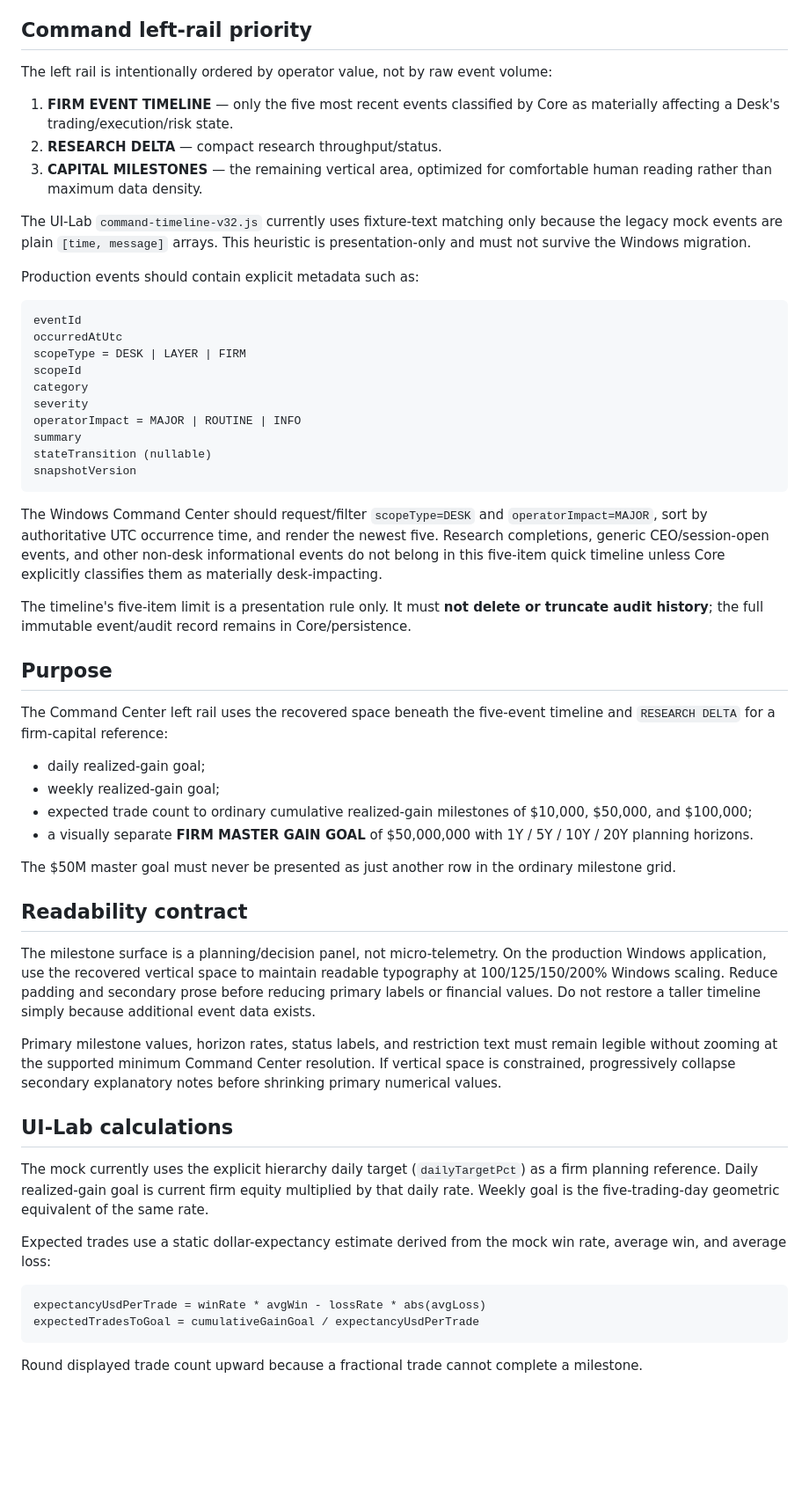
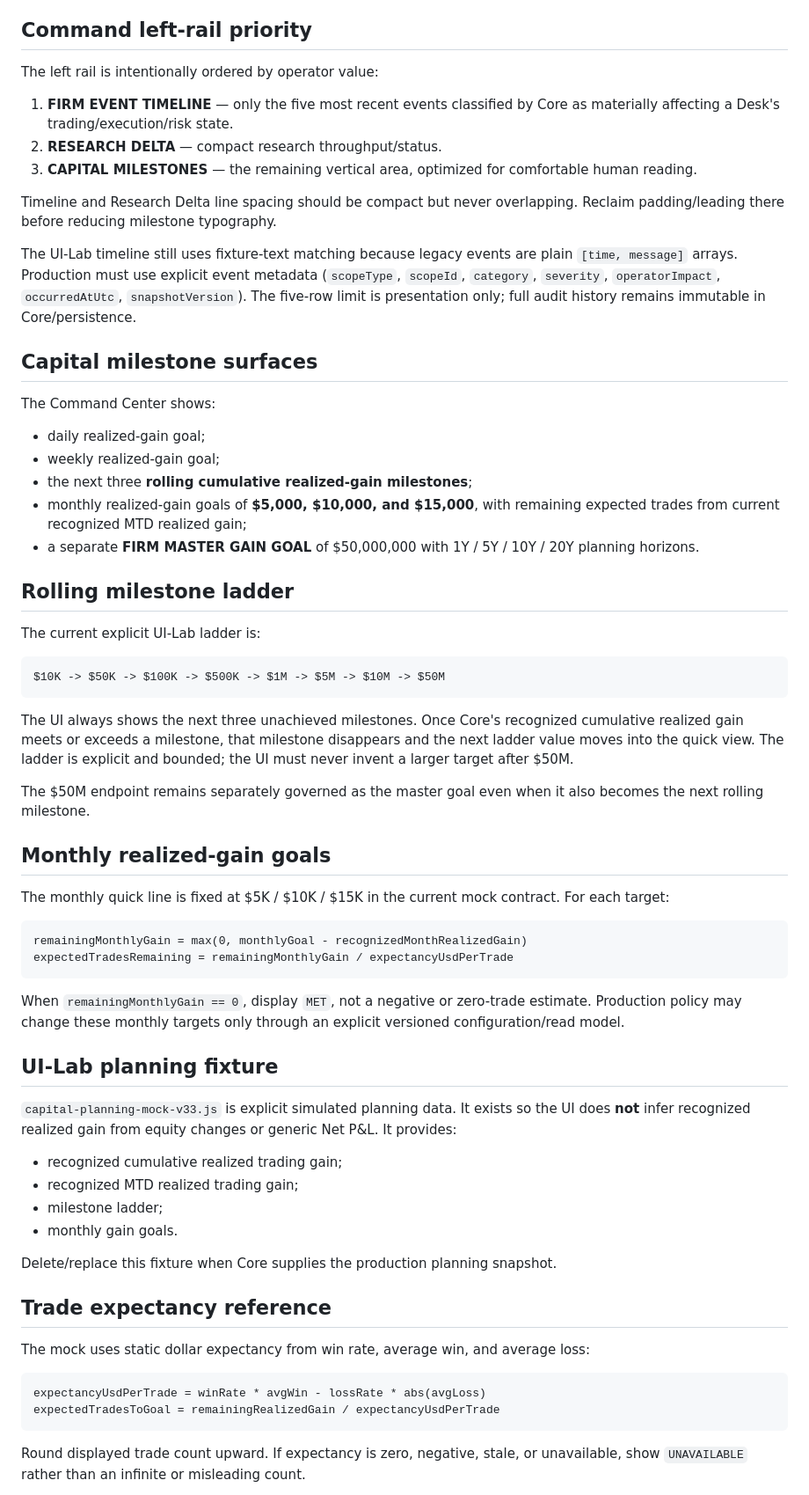
Before and after one commit to AnhTranHarris/MT5_Firm_Dusty_Dragon, a Markdown page: ui_lab/pc_command_center/COMMAND_CAPITAL_MILESTONES_WINDOWS_HANDOFF.md, the part around one of its changes. Shown at 88% size. Rendered like a GitHub page; blank space fills up the shorter version.

Commit message:
docs(ui): define rolling and monthly capital goal contracts

````diff
--- a/ui_lab/pc_command_center/COMMAND_CAPITAL_MILESTONES_WINDOWS_HANDOFF.md
+++ b/ui_lab/pc_command_center/COMMAND_CAPITAL_MILESTONES_WINDOWS_HANDOFF.md
@@ -4,60 +4,68 @@ Status: UI-Lab planning/read-model contract. This panel is a quick-reference pla
 
 ## Command left-rail priority
 
-The left rail is intentionally ordered by operator value, not by raw event volume:
+The left rail is intentionally ordered by operator value:
 
 1. **FIRM EVENT TIMELINE** — only the five most recent events classified by Core as materially affecting a Desk's trading/execution/risk state.
 2. **RESEARCH DELTA** — compact research throughput/status.
-3. **CAPITAL MILESTONES** — the remaining vertical area, optimized for comfortable human reading rather than maximum data density.
+3. **CAPITAL MILESTONES** — the remaining vertical area, optimized for comfortable human reading.
 
-The UI-Lab `command-timeline-v32.js` currently uses fixture-text matching only because the legacy mock events are plain `[time, message]` arrays. This heuristic is presentation-only and must not survive the Windows migration.
+Timeline and Research Delta line spacing should be compact but never overlapping. Reclaim padding/leading there before reducing milestone typography.
 
-Production events should contain explicit metadata such as:
+The UI-Lab timeline still uses fixture-text matching because legacy events are plain `[time, message]` arrays. Production must use explicit event metadata (`scopeType`, `scopeId`, `category`, `severity`, `operatorImpact`, `occurredAtUtc`, `snapshotVersion`). The five-row limit is presentation only; full audit history remains immutable in Core/persistence.
 
-```text
-eventId
-occurredAtUtc
-scopeType = DESK | LAYER | FIRM
-scopeId
-category
-severity
-operatorImpact = MAJOR | ROUTINE | INFO
-summary
-stateTransition (nullable)
-snapshotVersion
-```
+## Capital milestone surfaces
 
-The Windows Command Center should request/filter `scopeType=DESK` and `operatorImpact=MAJOR`, sort by authoritative UTC occurrence time, and render the newest five. Research completions, generic CEO/session-open events, and other non-desk informational events do not belong in this five-item quick timeline unless Core explicitly classifies them as materially desk-impacting.
-
-The timeline's five-item limit is a presentation rule only. It must **not delete or truncate audit history**; the full immutable event/audit record remains in Core/persistence.
-
-## Purpose
-
-The Command Center left rail uses the recovered space beneath the five-event timeline and `RESEARCH DELTA` for a firm-capital reference:
+The Command Center shows:
 
 - daily realized-gain goal;
 - weekly realized-gain goal;
-- expected trade count to ordinary cumulative realized-gain milestones of $10,000, $50,000, and $100,000;
-- a visually separate **FIRM MASTER GAIN GOAL** of $50,000,000 with 1Y / 5Y / 10Y / 20Y planning horizons.
+- the next three **rolling cumulative realized-gain milestones**;
+- monthly realized-gain goals of **$5,000, $10,000, and $15,000**, with remaining expected trades from current recognized MTD realized gain;
+- a separate **FIRM MASTER GAIN GOAL** of $50,000,000 with 1Y / 5Y / 10Y / 20Y planning horizons.
 
-The $50M master goal must never be presented as just another row in the ordinary milestone grid.
+## Rolling milestone ladder
 
-## Readability contract
+The current explicit UI-Lab ladder is:
 
-The milestone surface is a planning/decision panel, not micro-telemetry. On the production Windows application, use the recovered vertical space to maintain readable typography at 100/125/150/200% Windows scaling. Reduce padding and secondary prose before reducing primary labels or financial values. Do not restore a taller timeline simply because additional event data exists.
+```text
+$10K -> $50K -> $100K -> $500K -> $1M -> $5M -> $10M -> $50M
+```
 
-Primary milestone values, horizon rates, status labels, and restriction text must remain legible without zooming at the supported minimum Command Center resolution. If vertical space is constrained, progressively collapse secondary explanatory notes before shrinking primary numerical values.
+The UI always shows the next three unachieved milestones. Once Core's recognized cumulative realized gain meets or exceeds a milestone, that milestone disappears and the next ladder value moves into the quick view. The ladder is explicit and bounded; the UI must never invent a larger target after $50M.
 
-## UI-Lab calculations
+The $50M endpoint remains separately governed as the master goal even when it also becomes the next rolling milestone.
 
-The mock currently uses the explicit hierarchy daily target (`dailyTargetPct`) as a firm planning reference. Daily realized-gain goal is current firm equity multiplied by that daily rate. Weekly goal is the five-trading-day geometric equivalent of the same rate.
+## Monthly realized-gain goals
 
-Expected trades use a static dollar-expectancy estimate derived from the mock win rate, average win, and average loss:
+The monthly quick line is fixed at $5K / $10K / $15K in the current mock contract. For each target:
+
+```text
+remainingMonthlyGain = max(0, monthlyGoal - recognizedMonthRealizedGain)
+expectedTradesRemaining = remainingMonthlyGain / expectancyUsdPerTrade
+```
+
+When `remainingMonthlyGain == 0`, display `MET`, not a negative or zero-trade estimate. Production policy may change these monthly targets only through an explicit versioned configuration/read model.
+
+## UI-Lab planning fixture
+
+`capital-planning-mock-v33.js` is explicit simulated planning data. It exists so the UI does **not** infer recognized realized gain from equity changes or generic Net P&L. It provides:
+
+- recognized cumulative realized trading gain;
+- recognized MTD realized trading gain;
+- milestone ladder;
+- monthly gain goals.
+
+Delete/replace this fixture when Core supplies the production planning snapshot.
+
+## Trade expectancy reference
+
+The mock uses static dollar expectancy from win rate, average win, and average loss:
 
 ```text
 expectancyUsdPerTrade = winRate * avgWin - lossRate * abs(avgLoss)
-expectedTradesToGoal = cumulativeGainGoal / expectancyUsdPerTrade
+expectedTradesToGoal = remainingRealizedGain / expectancyUsdPerTrade
 ```
 
-Round displayed trade count upward because a fractional trade cannot complete a milestone.
+Round displayed trade count upward. If expectancy is zero, negative, stale, or unavailable, show `UNAVAILABLE` rather than an infinite or misleading count.
 
````
Also changed, not shown: other parts of ui_lab/pc_command_center/COMMAND_CAPITAL_MILESTONES_WINDOWS_HANDOFF.md (+29 -37 lines).
